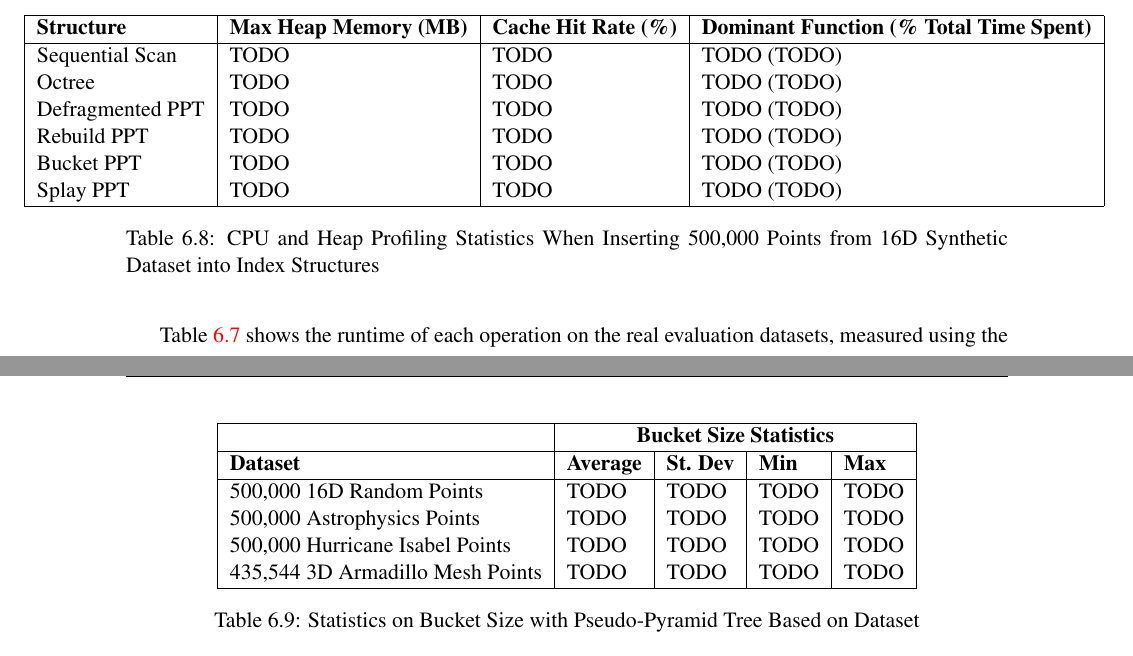
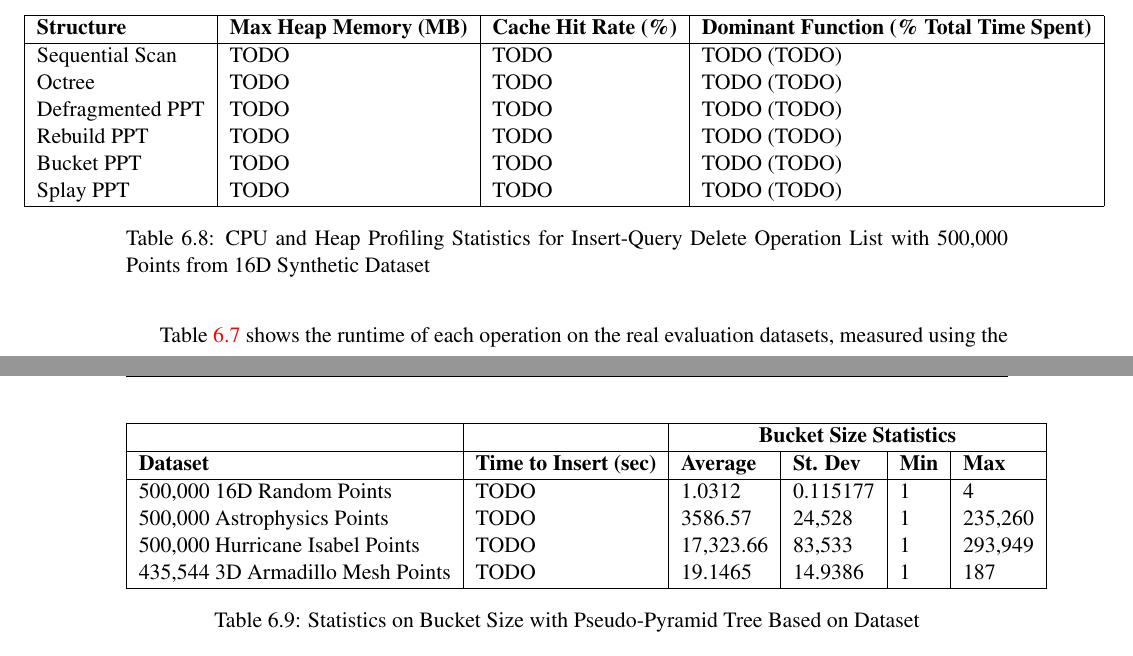
Before and after one commit to DonaldWhyte/multidimensional-search-fyp, a LaTeX thesis (report/FYP.tex, which reads report/iteration_1.tex): two parts of pages 59 and 60 of 86, joined at a grey line, cut so that both start at the same text. Compiled offline with pdfLaTeX.

Commit message:
Entered bucket stats

```diff
--- a/report/iteration_1.tex
+++ b/report/iteration_1.tex
@@ -299,7 +299,7 @@ CPU and heap profiling was performed on each structure to determine where the pe
 			\hline
 		\end{tabular}
 	}%
-	\caption{CPU and Heap Profiling Statistics When Inserting 500,000 Points from 16D Synthetic Dataset into Index Structures}
+	\caption{CPU and Heap Profiling Statistics for Insert-Query Delete Operation List with 500,000 Points from 16D Synthetic Dataset}
 	\label{tab:perf1-profiling}
 \end{table}
 
@@ -315,16 +315,16 @@ The mean, standard deviation, minimum and maximum bucket size has been used to d
 
 \begin{table}
 	\centering
-	\begin{tabular}{|l|l|l|l|l|}
+	\begin{tabular}{|l|l|l|l|l|l|}
 		\hline
-		\textbf{} & \multicolumn{4}{c|}{\textbf{Bucket Size Statistics}} \\
+		& & \multicolumn{4}{c|}{\textbf{Bucket Size Statistics}} \\
 		\hline
-		\textbf{Dataset} & \textbf{Average} & \textbf{St. Dev} & \textbf{Min} & \textbf{Max} \\
+		\textbf{Dataset} & \textbf{Time to Insert (sec)} & \textbf{Average} & \textbf{St. Dev} & \textbf{Min} & \textbf{Max} \\
 		\hline
-		500,000 16D Random Points & TODO & TODO & TODO & TODO \\
-		500,000 Astrophysics Points & TODO & TODO & TODO & TODO \\
-		500,000 Hurricane Isabel Points & TODO & TODO & TODO & TODO \\
-		435,544 3D Armadillo Mesh Points & TODO & TODO & TODO & TODO \\
+		500,000 16D Random Points & TODO & 1.0312 & 0.115177 & 1 & 4 \\
+		500,000 Astrophysics Points & TODO & 3586.57 & 24,528 & 1 & 235,260 \\
+		500,000 Hurricane Isabel Points & TODO & 17,323.66 & 83,533 & 1 & 293,949 \\
+		435,544 3D Armadillo Mesh Points & TODO & 19.1465 & 14.9386 & 1 & 187 \\
 		\hline
 	\end{tabular}
 	\caption{Statistics on Bucket Size with Pseudo-Pyramid Tree Based on Dataset}
```
Also changed, not shown: report/iteration_2.tex (+1 -1 lines).
